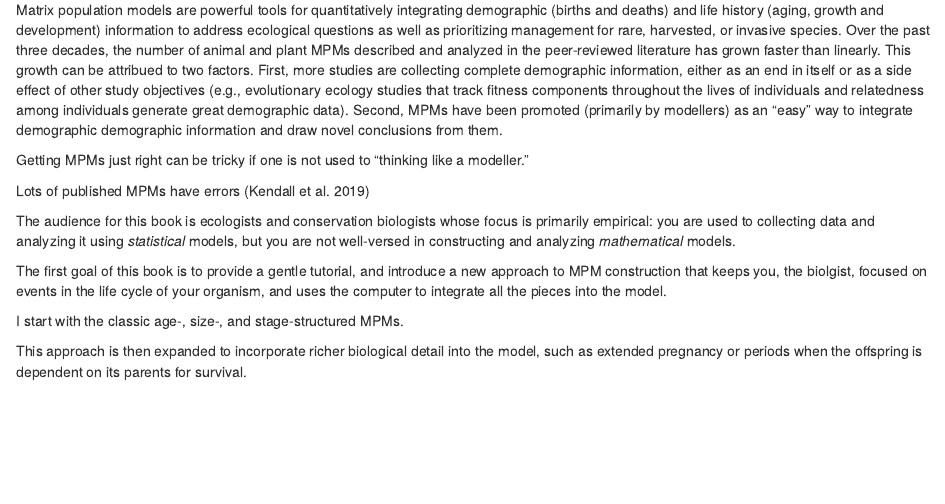
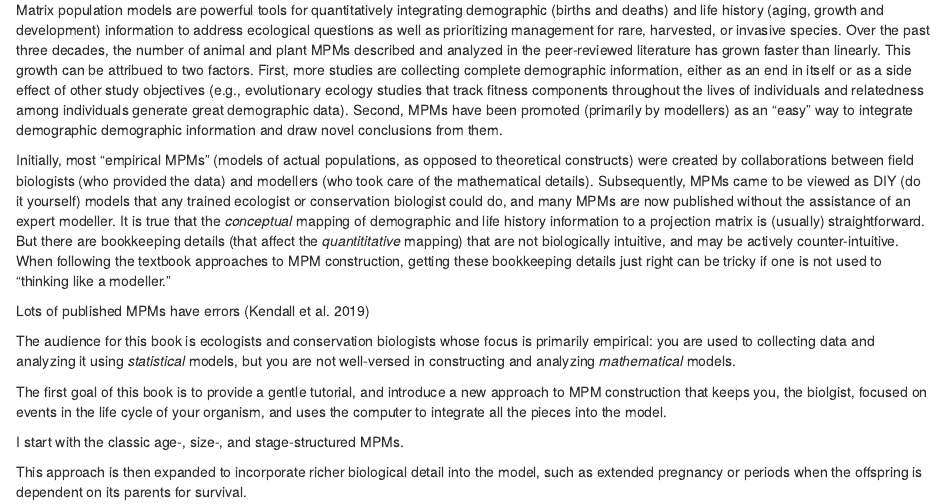
Before and after one commit to BruceKendall/MPM-construction, an R Markdown document (index.Rmd): the page in a window 1100 px wide, from 230 px down. Rendered offline with R 4.5, knitr and Pandoc, with nearby package versions; drawn as R Markdown's standard HTML page in place of the format the file asks for.

Commit message:
Preface: MPM challenges

```diff
--- a/index.Rmd
+++ b/index.Rmd
@@ -21,7 +21,11 @@ This growth can be attribued to two factors.
 First, more studies are collecting complete demographic information, either as an end in itself or as a side effect of other study objectives (e.g., evolutionary ecology studies that track fitness components throughout the lives of individuals and relatedness among individuals generate great demographic data).
 Second, MPMs have been promoted (primarily by modellers) as an "easy" way to integrate demographic demographic information and draw novel conclusions from them.
 
-Getting MPMs just right can be tricky if one is not used to "thinking like a modeller."
+Initially, most "empirical MPMs" (models of actual populations, as opposed to theoretical constructs) were created by collaborations between field biologists (who provided the data) and modellers (who took care of the mathematical details).
+Subsequently, MPMs came to be viewed as DIY (do it yourself) models that any trained ecologist or conservation biologist could do, and many MPMs are now published without the assistance of an expert modeller.
+It is true that the *conceptual* mapping of demographic and life history information to a projection matrix is (usually) straightforward.
+But there are bookkeeping details (that affect the *quantititative* mapping) that are not biologically intuitive, and may be actively counter-intuitive.
+When following the textbook approaches to MPM construction, getting these bookkeeping details just right can be tricky if one is not used to "thinking like a modeller."
 
 Lots of published MPMs have errors (Kendall et al. 2019)
 
```
